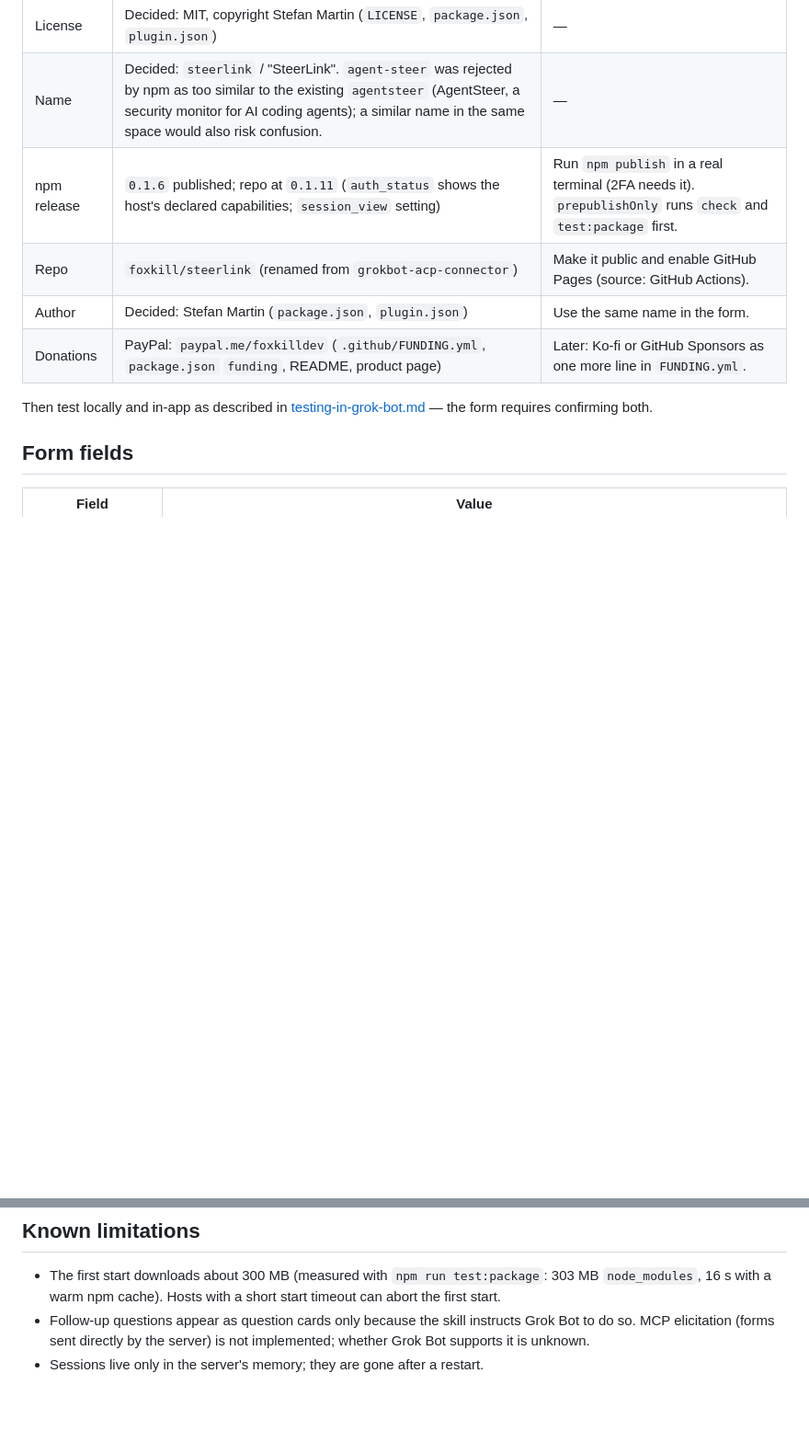
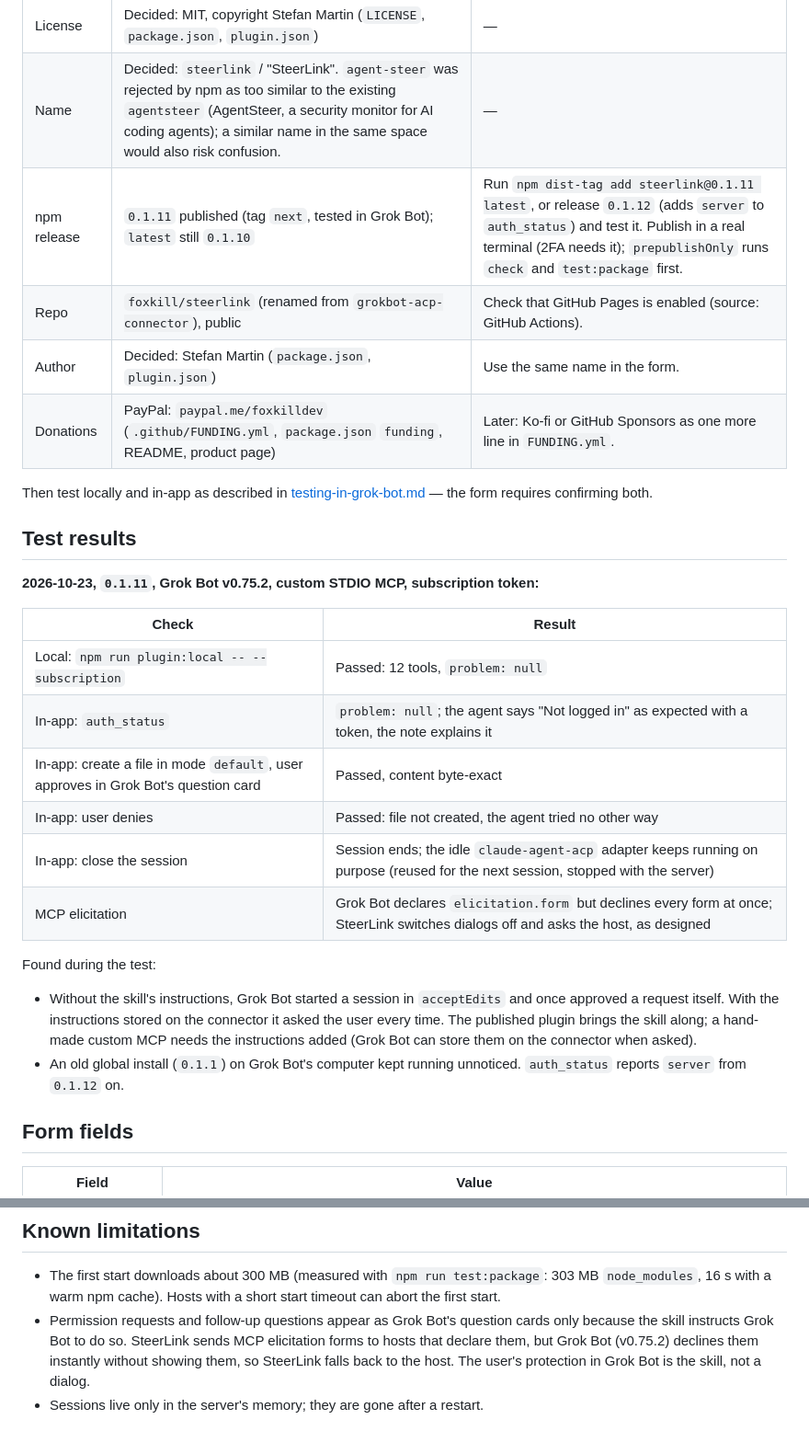
Before and after one commit to foxkill/steerlink, a Markdown page: docs/marketplace-submission.md, 2 parts joined by grey strips. Shown at 92% size. Drawn GitHub-style; blank space fills up the shorter version.

```diff
--- a/docs/marketplace-submission.md
+++ b/docs/marketplace-submission.md
@@ -9,13 +9,34 @@ format). Reference for format and checklist: <https://cursor.com/docs/reference/
 |---|---|---|
 | License | Decided: MIT, copyright Stefan Martin (`LICENSE`, `package.json`, `plugin.json`) | — |
 | Name | Decided: `steerlink` / "SteerLink". `agent-steer` was rejected by npm as too similar to the existing `agentsteer` (AgentSteer, a security monitor for AI coding agents); a similar name in the same space would also risk confusion. | — |
-| npm release | `0.1.6` published; repo at `0.1.11` (`auth_status` shows the host's declared capabilities; `session_view` setting) | Run `npm publish` in a real terminal (2FA needs it). `prepublishOnly` runs `check` and `test:package` first. |
-| Repo | `foxkill/steerlink` (renamed from `grokbot-acp-connector`) | Make it public and enable GitHub Pages (source: GitHub Actions). |
+| npm release | `0.1.11` published (tag `next`, tested in Grok Bot); `latest` still `0.1.10` | Run `npm dist-tag add steerlink@0.1.11 latest`, or release `0.1.12` (adds `server` to `auth_status`) and test it. Publish in a real terminal (2FA needs it); `prepublishOnly` runs `check` and `test:package` first. |
+| Repo | `foxkill/steerlink` (renamed from `grokbot-acp-connector`), public | Check that GitHub Pages is enabled (source: GitHub Actions). |
 | Author | Decided: Stefan Martin (`package.json`, `plugin.json`) | Use the same name in the form. |
 | Donations | PayPal: `paypal.me/foxkilldev` (`.github/FUNDING.yml`, `package.json` `funding`, README, product page) | Later: Ko-fi or GitHub Sponsors as one more line in `FUNDING.yml`. |
 
 Then test locally and in-app as described in [testing-in-grok-bot.md](testing-in-grok-bot.md) — the form requires
 confirming both.
+
+## Test results
+
+**2026-10-23, `0.1.11`, Grok Bot v0.75.2, custom STDIO MCP, subscription token:**
+
+| Check | Result |
+|---|---|
+| Local: `npm run plugin:local -- --subscription` | Passed: 12 tools, `problem: null` |
+| In-app: `auth_status` | `problem: null`; the agent says "Not logged in" as expected with a token, the note explains it |
+| In-app: create a file in mode `default`, user approves in Grok Bot's question card | Passed, content byte-exact |
+| In-app: user denies | Passed: file not created, the agent tried no other way |
+| In-app: close the session | Session ends; the idle `claude-agent-acp` adapter keeps running on purpose (reused for the next session, stopped with the server) |
+| MCP elicitation | Grok Bot declares `elicitation.form` but declines every form at once; SteerLink switches dialogs off and asks the host, as designed |
+
+Found during the test:
+
+- Without the skill's instructions, Grok Bot started a session in `acceptEdits` and once approved a request itself.
+  With the instructions stored on the connector it asked the user every time. The published plugin brings the skill
+  along; a hand-made custom MCP needs the instructions added (Grok Bot can store them on the connector when asked).
+- An old global install (`0.1.1`) on Grok Bot's computer kept running unnoticed. `auth_status` reports `server` from
+  `0.1.12` on.
 
 ## Form fields
 
@@ -67,6 +88,8 @@ Other agents (e.g. Codex) have their own terms.
 
 - The first start downloads about 300 MB (measured with `npm run test:package`: 303 MB `node_modules`, 16 s with a
   warm npm cache). Hosts with a short start timeout can abort the first start.
-- Follow-up questions appear as question cards only because the skill instructs Grok Bot to do so. MCP elicitation
-  (forms sent directly by the server) is not implemented; whether Grok Bot supports it is unknown.
+- Permission requests and follow-up questions appear as Grok Bot's question cards only because the skill instructs
+  Grok Bot to do so. SteerLink sends MCP elicitation forms to hosts that declare them, but Grok Bot (v0.75.2) declines
+  them instantly without showing them, so SteerLink falls back to the host. The user's protection in Grok Bot is the
+  skill, not a dialog.
 - Sessions live only in the server's memory; they are gone after a restart.
```
Also changed, not shown: docs/testing-in-grok-bot.md (+25 -12 lines).
